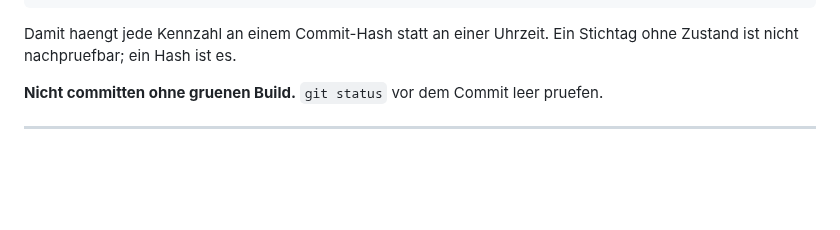
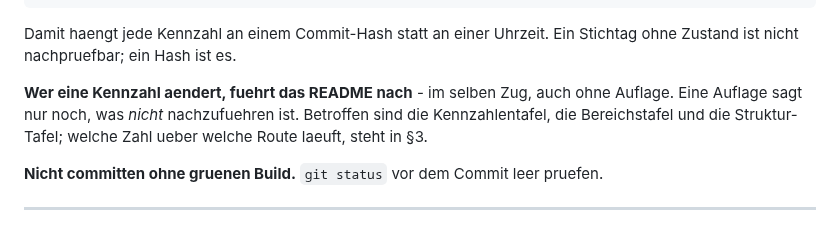
Before and after one commit to Stefan-Raffel/Polykontextural-Logische-Architektur, a Markdown page: CLAUDE.md, the part around the change. Drawn GitHub-style; blank space fills up the shorter version.

Commit message:
CLAUDE.md §1: Wer eine Kennzahl aendert, fuehrt das README nach
Aggregat: 2991 gepruefte Konstanten, 382 Axiom-Wachen ueber 42 Dateien,
AxiomGate gruen, Whitelist leer, 1298 Build-Jobs.

Eine Regel, kein Lean und keine Kennzahl.

Die Pflicht bestand bisher nur in Phase1_Abschluss §7 Regel 2 — einem Dokument,
das die bauende Instanz nicht bindet. Gemessen vor dem Zug: CLAUDE.md nannte das
README an drei Stellen, alle in der Form „die laufenden Werte stehen dort", und
keine verlangte, sie nachzufuehren.

Anlass ist der PathC-Zug: er hat die Satzzahl geaendert und das README nicht
angefasst, weil es nicht in seinen Auflagen stand. Das war regelkonform und
trotzdem falsch — die Luecke lag bei den Regeln, nicht beim Zug. Die neue Zeile
kehrt die Beweislast um: nachgefuehrt wird ohne Auflage, und eine Auflage sagt
nur noch, was *nicht* nachzufuehren ist.

Steht in §1, unmittelbar hinter der Begruendung fuer den Commit-Hash und vor
„Nicht committen ohne gruenen Build" — bei den beiden anderen Bedingungen, die
vor jedem Commit zu pruefen sind.

Co-Authored-By: Claude Opus 5 (1M context) <noreply@anthropic.com>

```diff
--- a/CLAUDE.md
+++ b/CLAUDE.md
@@ -21,6 +21,11 @@ Neu: <Datei>, <k> Saetze, <w> Wachen, <s> Sorries.
 
 Damit haengt jede Kennzahl an einem Commit-Hash statt an einer Uhrzeit. Ein Stichtag ohne
 Zustand ist nicht nachpruefbar; ein Hash ist es.
+
+**Wer eine Kennzahl aendert, fuehrt das README nach** - im selben Zug, auch ohne Auflage.
+Eine Auflage sagt nur noch, was *nicht* nachzufuehren ist. Betroffen sind die
+Kennzahlentafel, die Bereichstafel und die Struktur-Tafel; welche Zahl ueber welche Route
+laeuft, steht in §3.
 
 **Nicht committen ohne gruenen Build.** `git status` vor dem Commit leer pruefen.
 
```
